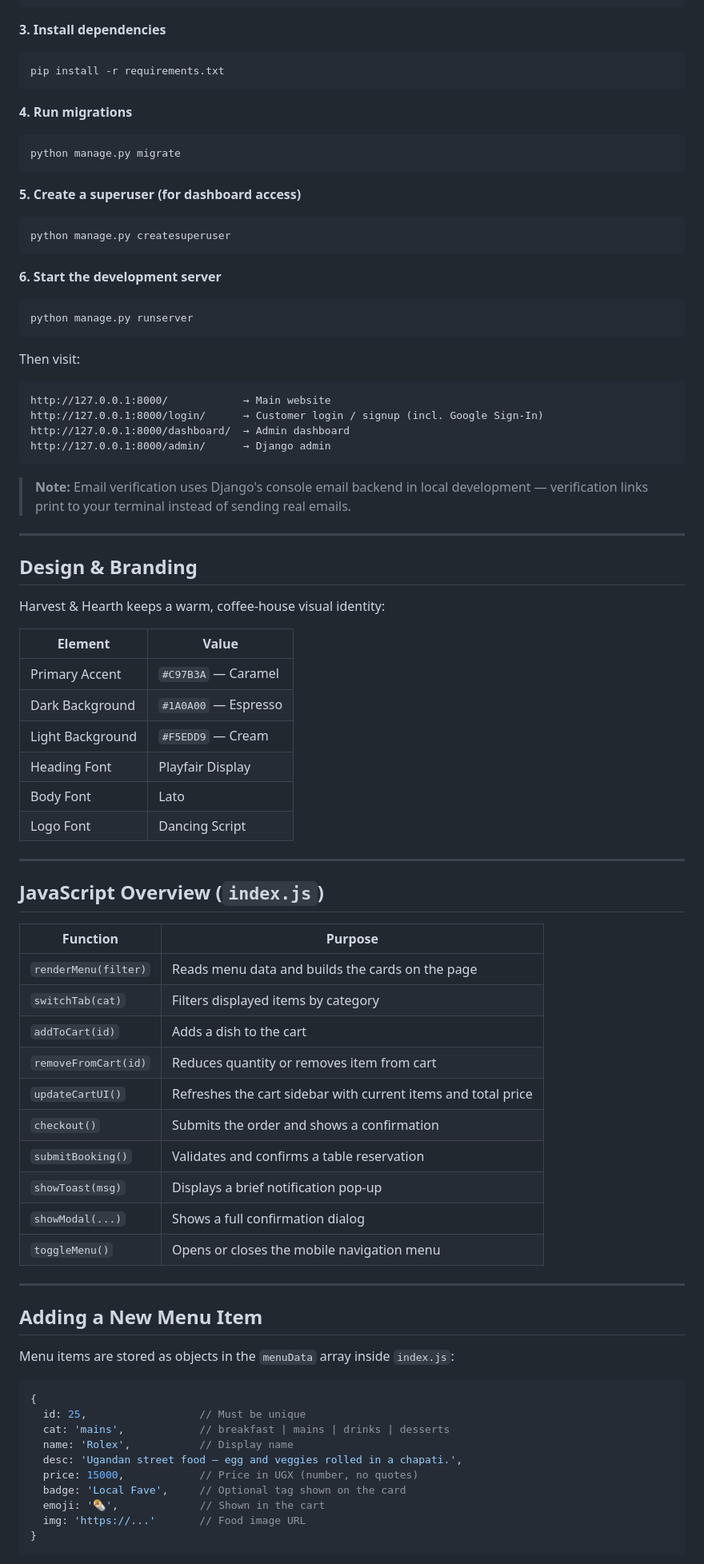
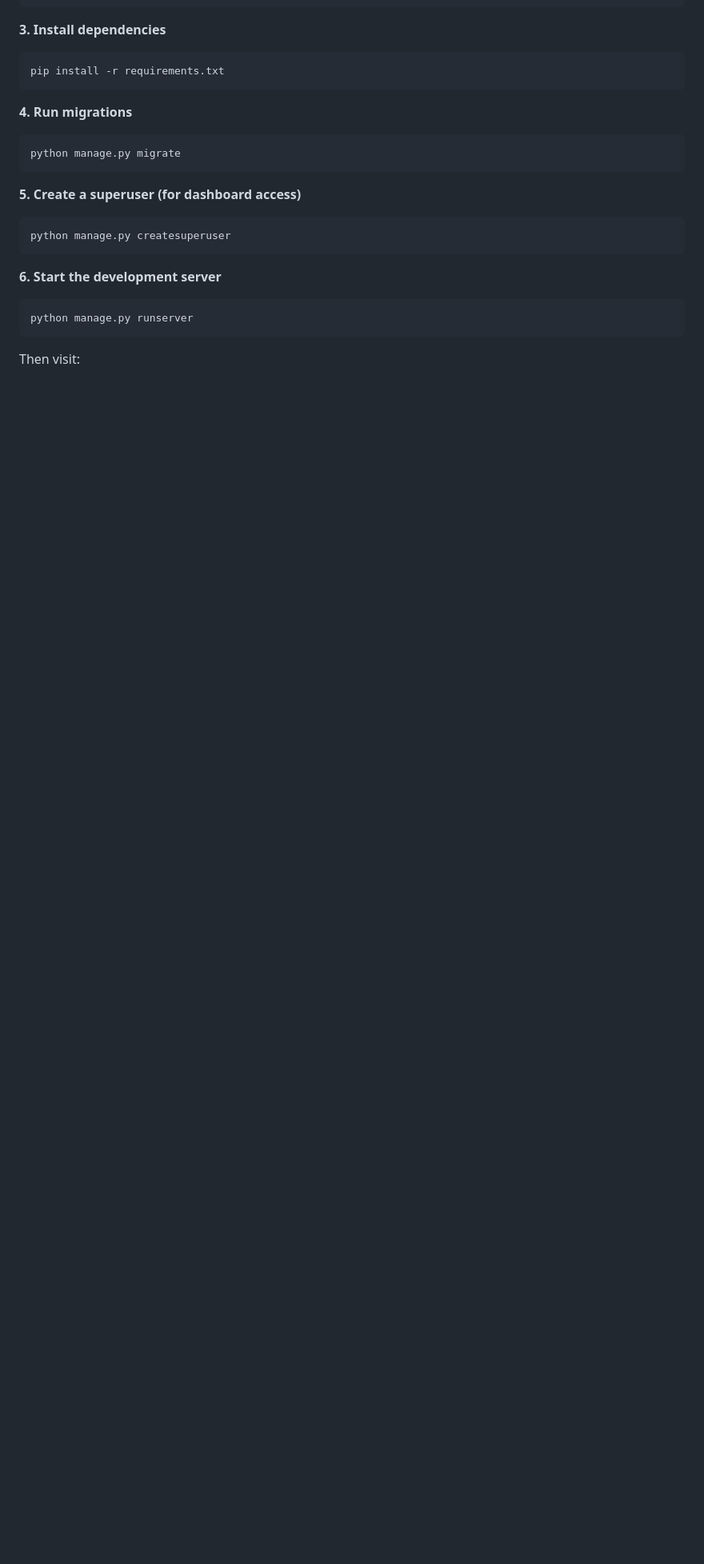
Before and after one commit to Tamujacob/restaurant_booking, a Markdown page: Readme.md, the part around one of its changes. Shown at 80% size. GitHub-like rendering; blank space fills up the shorter version.

````diff
--- a/Readme.md
+++ b/Readme.md
@@ -192,63 +198,3 @@ python manage.py runserver
 ```
 
 Then visit:
-```
-http://127.0.0.1:8000/            → Main website
-http://127.0.0.1:8000/login/      → Customer login / signup (incl. Google Sign-In)
-http://127.0.0.1:8000/dashboard/  → Admin dashboard
-http://127.0.0.1:8000/admin/      → Django admin
-```
-
-> **Note:** Email verification uses Django's console email backend in local development — verification links print to your terminal instead of sending real emails.
-
----
-
-## Design & Branding
-
-Harvest & Hearth keeps a warm, coffee-house visual identity:
-
-| Element | Value |
-|---|---|
-| Primary Accent | `#C97B3A` — Caramel |
-| Dark Background | `#1A0A00` — Espresso |
-| Light Background | `#F5EDD9` — Cream |
-| Heading Font | Playfair Display |
-| Body Font | Lato |
-| Logo Font | Dancing Script |
-
----
-
-## JavaScript Overview (`index.js`)
-
-| Function | Purpose |
-|---|---|
-| `renderMenu(filter)` | Reads menu data and builds the cards on the page |
-| `switchTab(cat)` | Filters displayed items by category |
-| `addToCart(id)` | Adds a dish to the cart |
-| `removeFromCart(id)` | Reduces quantity or removes item from cart |
-| `updateCartUI()` | Refreshes the cart sidebar with current items and total price |
-| `checkout()` | Submits the order and shows a confirmation |
-| `submitBooking()` | Validates and confirms a table reservation |
-| `showToast(msg)` | Displays a brief notification pop-up |
-| `showModal(...)` | Shows a full confirmation dialog |
-| `toggleMenu()` | Opens or closes the mobile navigation menu |
-
----
-
-## Adding a New Menu Item
-
-Menu items are stored as objects in the `menuData` array inside `index.js`:
-
-```js
-{
-  id: 25,                  // Must be unique
-  cat: 'mains',            // breakfast | mains | drinks | desserts
-  name: 'Rolex',           // Display name
-  desc: 'Ugandan street food — egg and veggies rolled in a chapati.',
-  price: 15000,            // Price in UGX (number, no quotes)
-  badge: 'Local Fave',     // Optional tag shown on the card
-  emoji: '🌯',             // Shown in the cart
-  img: 'https://...'       // Food image URL
-}
-```
-
````
Also changed, not shown: other parts of Readme.md (+35 -104 lines).
